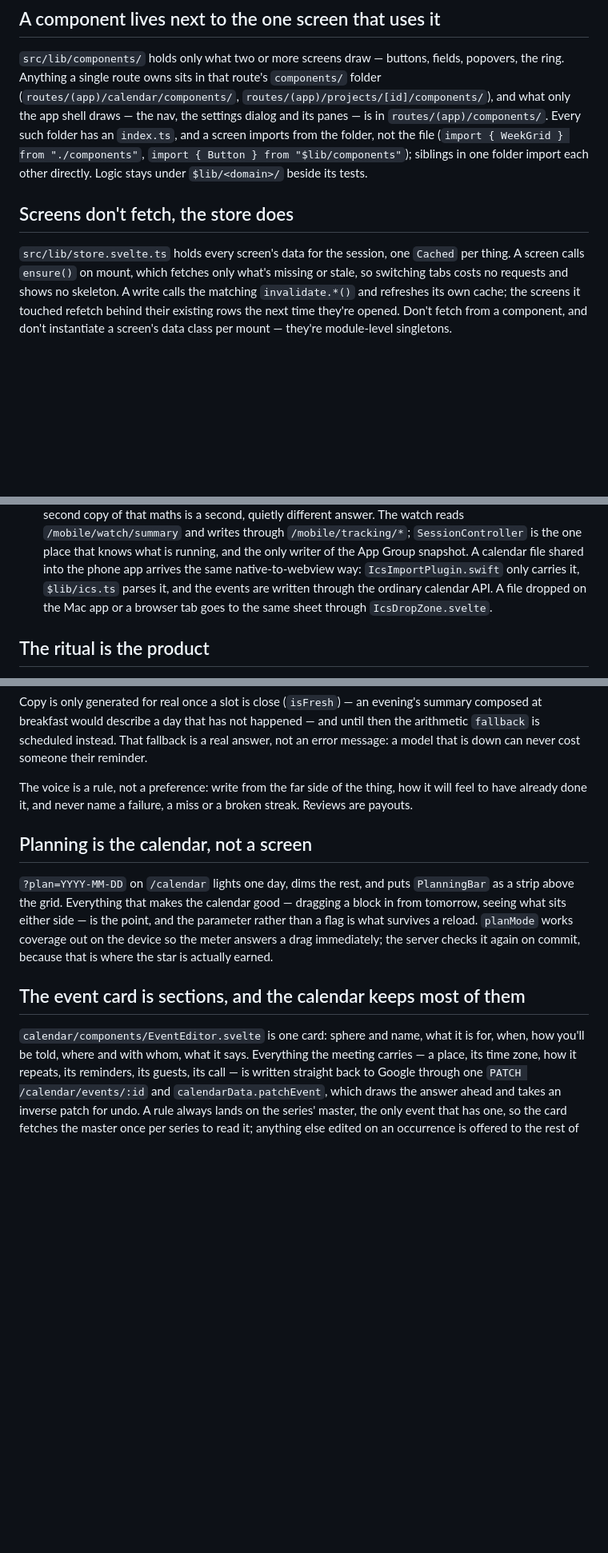
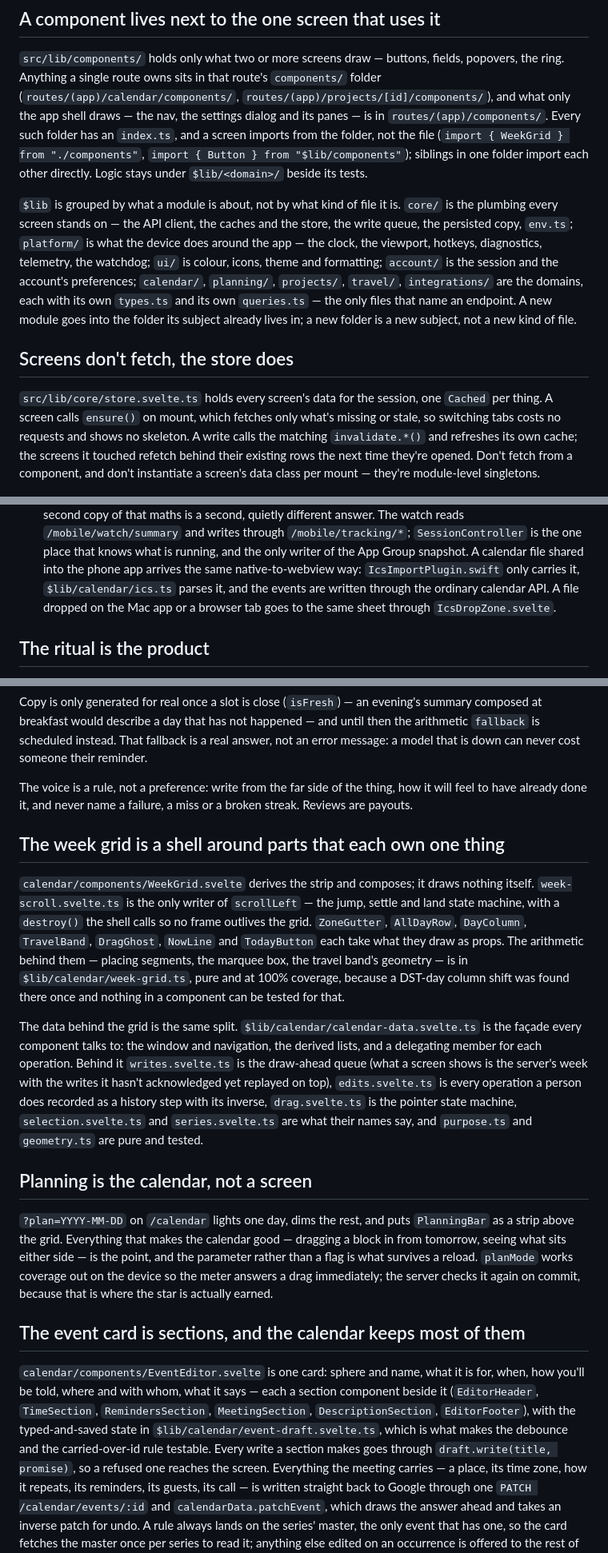
Before and after one commit to elumixor/balance, a Markdown page: AGENTS.md, 3 parts joined by grey strips. Shown at 80% size. Rendered like a GitHub page; blank space fills up the shorter version.

```diff
--- a/AGENTS.md
+++ b/AGENTS.md
@@ -26,9 +26,18 @@ Every such folder has an `index.ts`, and a screen imports from the folder, not t
 (`import { WeekGrid } from "./components"`, `import { Button } from "$lib/components"`); siblings in
 one folder import each other directly. Logic stays under `$lib/<domain>/` beside its tests.
 
+`$lib` is grouped by what a module is about, not by what kind of file it is. `core/` is the
+plumbing every screen stands on — the API client, the caches and the store, the write queue, the
+persisted copy, `env.ts`; `platform/` is what the device does around the app — the clock, the
+viewport, hotkeys, diagnostics, telemetry, the watchdog; `ui/` is colour, icons, theme and
+formatting; `account/` is the session and the account's preferences; `calendar/`, `planning/`,
+`projects/`, `travel/`, `integrations/` are the domains, each with its own `types.ts` and its own
+`queries.ts` — the only files that name an endpoint. A new module goes into the folder its
+subject already lives in; a new folder is a new subject, not a new kind of file.
+
 ## Screens don't fetch, the store does
 
-`src/lib/store.svelte.ts` holds every screen's data for the session, one `Cached` per thing. A
+`src/lib/core/store.svelte.ts` holds every screen's data for the session, one `Cached` per thing. A
 screen calls `ensure()` on mount, which fetches only what's missing or stale, so switching tabs
 costs no requests and shows no skeleton. A write calls the matching `invalidate.*()` and refreshes
 its own cache; the screens it touched refetch behind their existing rows the next time they're
@@ -114,7 +123,7 @@ and `CalendarEventsService.resolve` is still the one read path.
   reads `/mobile/watch/summary` and writes through `/mobile/tracking/*`; `SessionController` is the
   one place that knows what is running, and the only writer of the App Group snapshot. A calendar file shared into the
   phone app arrives the same native-to-webview way: `IcsImportPlugin.swift` only carries it,
-  `$lib/ics.ts` parses it, and the events are written through the ordinary calendar API. A file
+  `$lib/calendar/ics.ts` parses it, and the events are written through the ordinary calendar API. A file
   dropped on the Mac app or a browser tab goes to the same sheet through `IcsDropZone.svelte`.
 
 ## The ritual is the product
@@ -160,6 +169,24 @@ never cost someone their reminder.
 The voice is a rule, not a preference: write from the far side of the thing, how it will feel to
 have already done it, and never name a failure, a miss or a broken streak. Reviews are payouts.
 
+## The week grid is a shell around parts that each own one thing
+
+`calendar/components/WeekGrid.svelte` derives the strip and composes; it draws nothing itself.
+`week-scroll.svelte.ts` is the only writer of `scrollLeft` — the jump, settle and land state
+machine, with a `destroy()` the shell calls so no frame outlives the grid. `ZoneGutter`, `AllDayRow`,
+`DayColumn`, `TravelBand`, `DragGhost`, `NowLine` and `TodayButton` each take what they draw as
+props. The arithmetic behind them — placing segments, the marquee box, the travel band's geometry —
+is in `$lib/calendar/week-grid.ts`, pure and at 100% coverage, because a DST-day column shift was
+found there once and nothing in a component can be tested for that.
+
+The data behind the grid is the same split. `$lib/calendar/calendar-data.svelte.ts` is the façade
+every component talks to: the window and navigation, the derived lists, and a delegating member for
+each operation. Behind it `writes.svelte.ts` is the draw-ahead queue (what a screen shows is the
+server's week with the writes it hasn't acknowledged yet replayed on top), `edits.svelte.ts` is
+every operation a person does recorded as a history step with its inverse, `drag.svelte.ts` is
+the pointer state machine, `selection.svelte.ts` and `series.svelte.ts` are what their names say,
+and `purpose.ts` and `geometry.ts` are pure and tested.
+
 ## Planning is the calendar, not a screen
 
 `?plan=YYYY-MM-DD` on `/calendar` lights one day, dims the rest, and puts `PlanningBar` as a strip above the grid. Everything
@@ -171,7 +198,11 @@ because that is where the star is actually earned.
 ## The event card is sections, and the calendar keeps most of them
 
 `calendar/components/EventEditor.svelte` is one card: sphere and name, what it is for, when, how you'll be
-told, where and with whom, what it says. Everything the meeting carries — a place, its time zone,
+told, where and with whom, what it says — each a section component beside it (`EditorHeader`,
+`TimeSection`, `RemindersSection`, `MeetingSection`, `DescriptionSection`, `EditorFooter`), with
+the typed-and-saved state in `$lib/calendar/event-draft.svelte.ts`, which is what makes the
+debounce and the carried-over-id rule testable. Every write a section makes goes through
+`draft.write(title, promise)`, so a refused one reaches the screen. Everything the meeting carries — a place, its time zone,
 how it repeats, its reminders, its guests, its call — is written straight back to Google through
 one `PATCH /calendar/events/:id` and `calendarData.patchEvent`, which draws the answer ahead and
 takes an inverse patch for undo. A rule always lands on the series' master, the only event that
```
Also changed, not shown: other parts of AGENTS.md (+14 -11 lines), README.md (+2 -2 lines).
